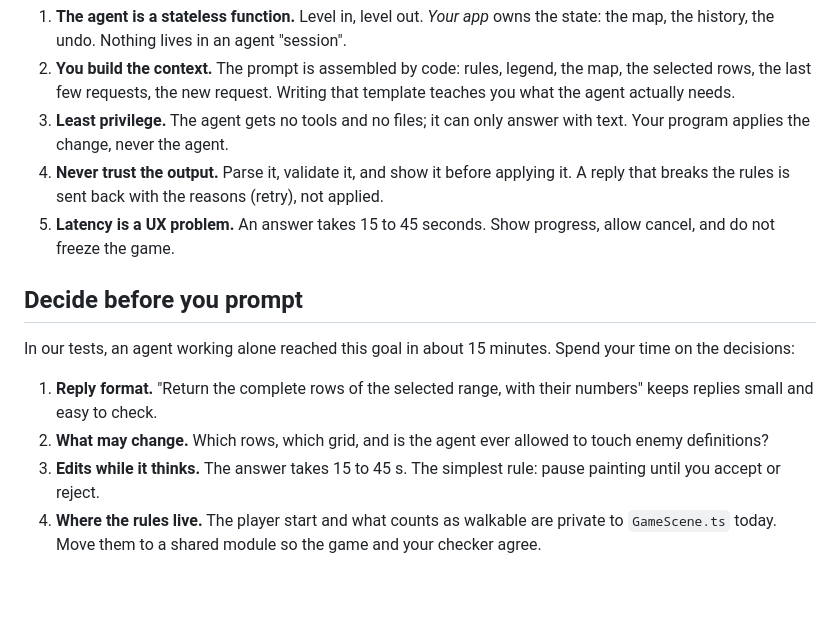
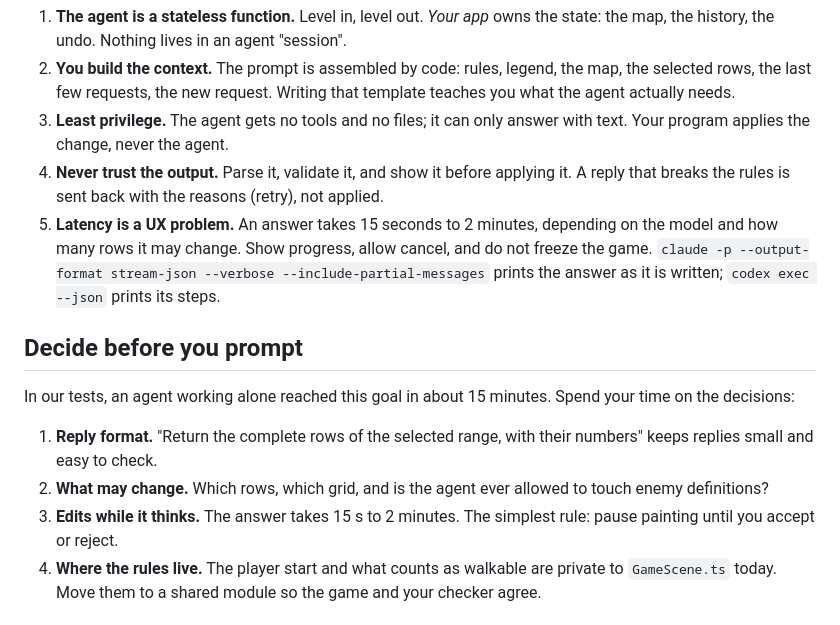
Before and after one commit to dpasca/workshop_commando, a Markdown page: workshop/03-agent-in-the-editor.md, the part around the change. Rendered like a GitHub page; blank space fills up the shorter version.

```diff
--- a/workshop/03-agent-in-the-editor.md
+++ b/workshop/03-agent-in-the-editor.md
@@ -11,7 +11,8 @@ Every coding agent has a headless mode (`claude -p`, `codex exec`, `opencode run
 2. **You build the context.** The prompt is assembled by code: rules, legend, the map, the selected rows, the last few requests, the new request. Writing that template teaches you what the agent actually needs.
 3. **Least privilege.** The agent gets no tools and no files; it can only answer with text. Your program applies the change, never the agent.
 4. **Never trust the output.** Parse it, validate it, and show it before applying it. A reply that breaks the rules is sent back with the reasons (retry), not applied.
-5. **Latency is a UX problem.** An answer takes 15 to 45 seconds. Show progress, allow cancel, and do not freeze the game.
+5. **Latency is a UX problem.** An answer takes 15 seconds to 2 minutes, depending on the model and how many rows it may change. Show progress, allow cancel, and do not freeze the game.
+   `claude -p --output-format stream-json --verbose --include-partial-messages` prints the answer as it is written; `codex exec --json` prints its steps.
 
 ## Decide before you prompt
 
@@ -19,7 +20,7 @@ In our tests, an agent working alone reached this goal in about 15 minutes. Spen
 
 1. **Reply format.** "Return the complete rows of the selected range, with their numbers" keeps replies small and easy to check.
 2. **What may change.** Which rows, which grid, and is the agent ever allowed to touch enemy definitions?
-3. **Edits while it thinks.** The answer takes 15 to 45 s. The simplest rule: pause painting until you accept or reject.
+3. **Edits while it thinks.** The answer takes 15 s to 2 minutes. The simplest rule: pause painting until you accept or reject.
 4. **Where the rules live.** The player start and what counts as walkable are private to `GameScene.ts` today. Move them to a shared module so the game and your checker agree.
 
 ## Steps (the goal first)
```
Also changed, not shown: workshop/ja/03-agent-in-the-editor.md (+3 -2 lines).
